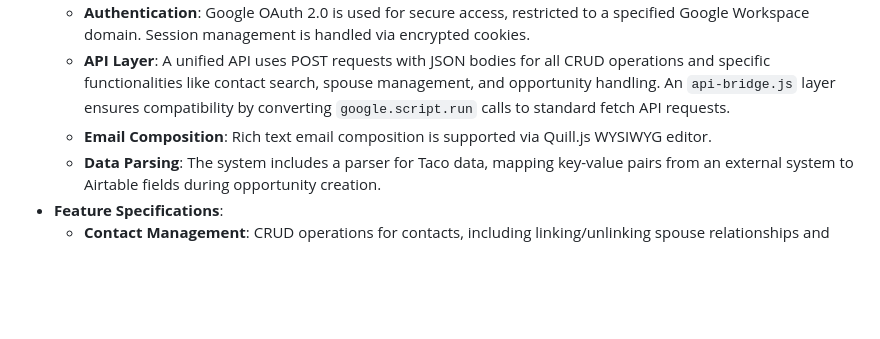
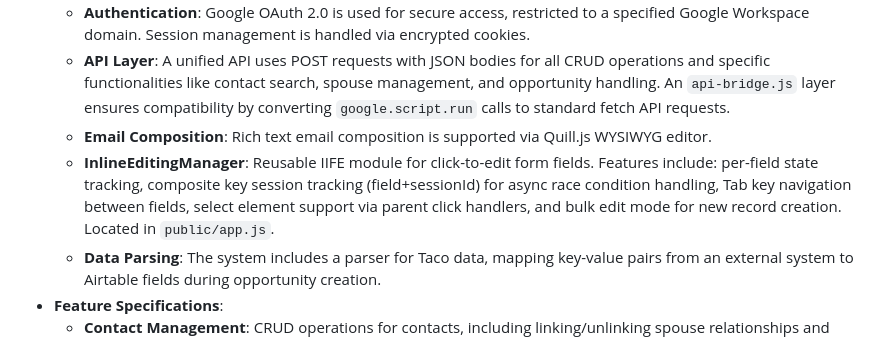
Before and after one commit to admin-ops-stellaris/integrity, a Markdown page: replit.md, the part around the change. GitHub-like rendering; blank space fills up the shorter version.

Commit message:
Add documentation for inline editing manager module
Add a description for the InlineEditingManager module to the replit.md file.

Replit-Commit-Author: Agent
Replit-Commit-Session-Id: 6297c433-a0a2-4e2f-9938-47a1902a4086
Replit-Commit-Checkpoint-Type: full_checkpoint
Replit-Commit-Event-Id: 135ccdda-ab46-46fc-addb-7e542d96f362
Replit-Commit-Screenshot-Url: https://storage.googleapis.com/screenshot-production-us-central1/e541cba7-1d1d-4e75-aade-feed8a369865/6297c433-a0a2-4e2f-9938-47a1902a4086/krMFUPI
Replit-Helium-Checkpoint-Created: true

```diff
--- a/replit.md
+++ b/replit.md
@@ -23,6 +23,7 @@ Integrity is built on a Node.js/Express backend, serving a static frontend.
     - **Authentication**: Google OAuth 2.0 is used for secure access, restricted to a specified Google Workspace domain. Session management is handled via encrypted cookies.
     - **API Layer**: A unified API uses POST requests with JSON bodies for all CRUD operations and specific functionalities like contact search, spouse management, and opportunity handling. An `api-bridge.js` layer ensures compatibility by converting `google.script.run` calls to standard fetch API requests.
     - **Email Composition**: Rich text email composition is supported via Quill.js WYSIWYG editor.
+    - **InlineEditingManager**: Reusable IIFE module for click-to-edit form fields. Features include: per-field state tracking, composite key session tracking (field+sessionId) for async race condition handling, Tab key navigation between fields, select element support via parent click handlers, and bulk edit mode for new record creation. Located in `public/app.js`.
     - **Data Parsing**: The system includes a parser for Taco data, mapping key-value pairs from an external system to Airtable fields during opportunity creation.
 - **Feature Specifications**:
     - **Contact Management**: CRUD operations for contacts, including linking/unlinking spouse relationships and retrieving linked opportunities.
```
